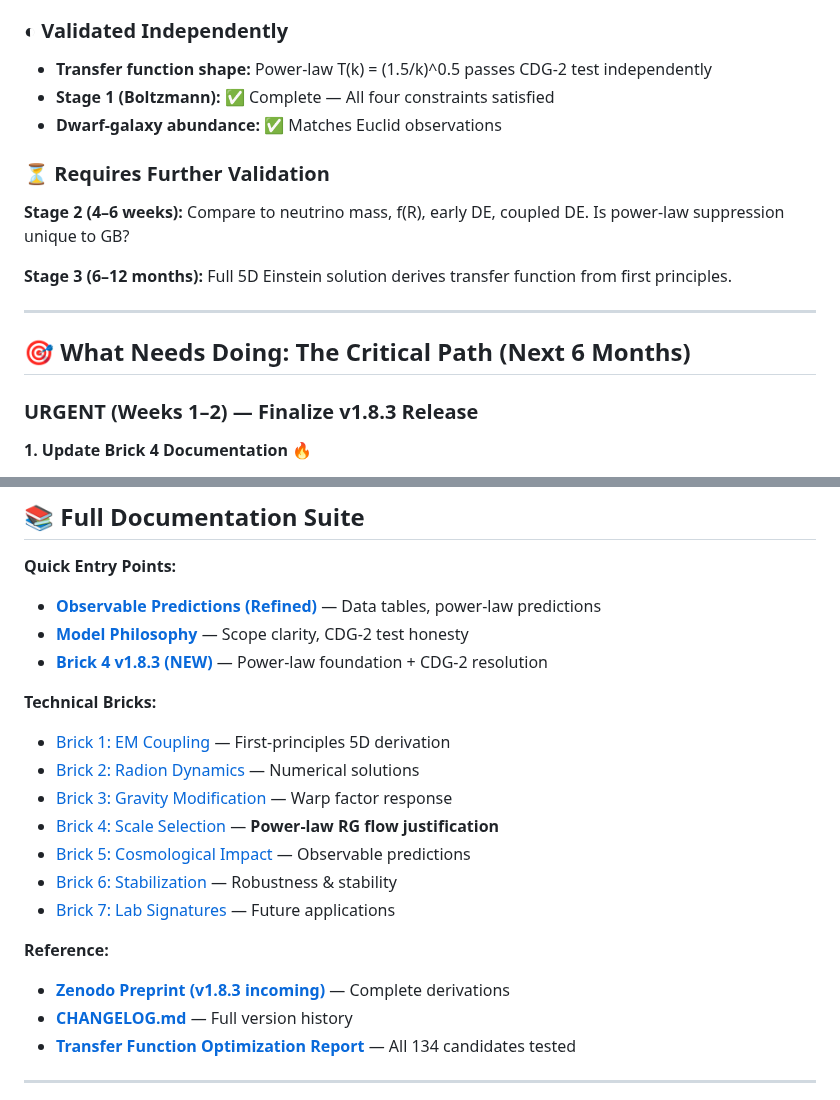
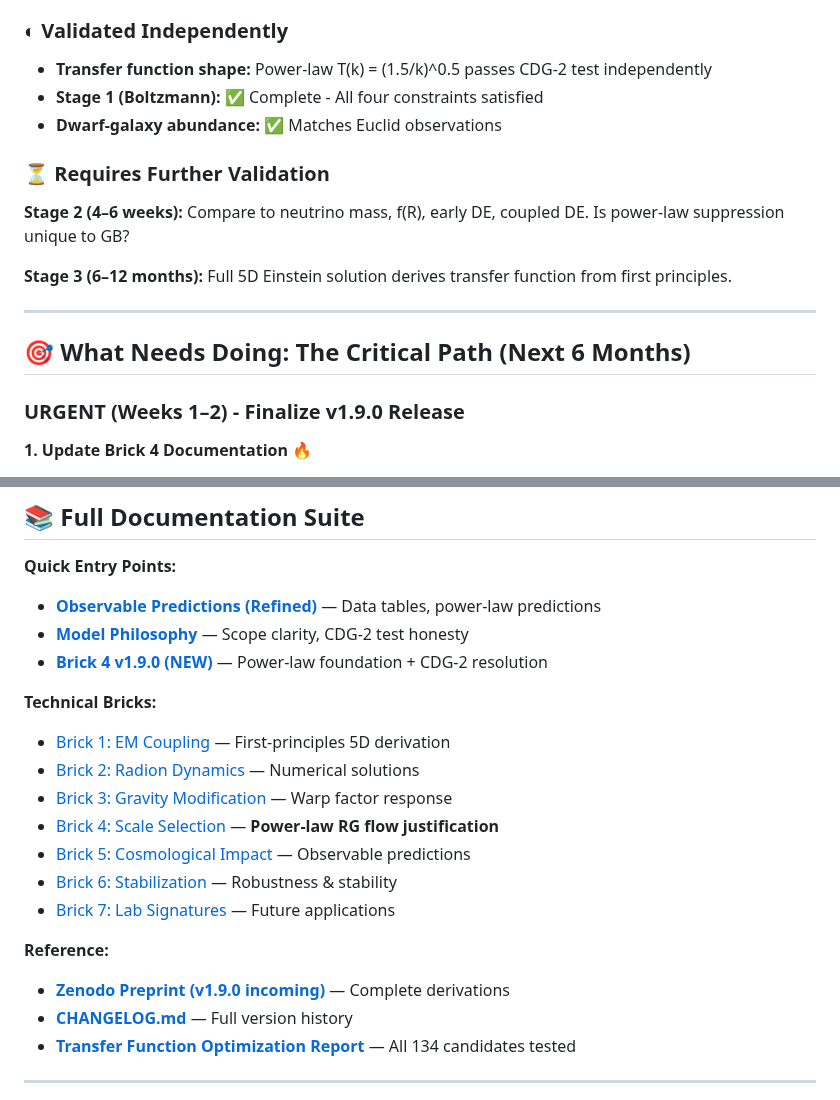
Before and after one commit to GeometricCosmo/gb-leakage-cmb, a Markdown page: README.md, 2 parts joined by grey strips. GitHub-like rendering.

Commit message:
Update README for v1.9.0 release details

```diff
--- a/README.md
+++ b/README.md
@@ -186,7 +186,7 @@ Brick 4 documentation now explains why n=0.5 is geometrically preferred.
 
 ### ◐ Validated Independently
 - **Transfer function shape:** Power-law T(k) = (1.5/k)^0.5 passes CDG-2 test independently
-- **Stage 1 (Boltzmann):** ✅ Complete — All four constraints satisfied
+- **Stage 1 (Boltzmann):** ✅ Complete - All four constraints satisfied
 - **Dwarf-galaxy abundance:** ✅ Matches Euclid observations
 
 ### ⏳ Requires Further Validation
@@ -199,7 +199,7 @@ Brick 4 documentation now explains why n=0.5 is geometrically preferred.
 
 ## 🎯 What Needs Doing: The Critical Path (Next 6 Months)
 
-### **URGENT (Weeks 1–2) — Finalize v1.8.3 Release**
+### **URGENT (Weeks 1–2) - Finalize v1.9.0 Release**
 
 **1. Update Brick 4 Documentation** 🔥
 - Explain why power-law emerges from holographic RG flow
@@ -240,7 +240,7 @@ Brick 4 documentation now explains why n=0.5 is geometrically preferred.
 
 - **[Observable Predictions (Refined)](./docs/observable-predictions-vs-data.md)** — Data tables, power-law predictions
 - **[Model Philosophy](./docs/philosophy.md)** — Scope clarity, CDG-2 test honesty
-- **[Brick 4 v1.8.3 (NEW)](./docs/BRICK_4_v1.8.3_POWER_LAW.md)** — Power-law foundation + CDG-2 resolution
+- **[Brick 4 v1.9.0 (NEW)](./docs/BRICK_4_v1.9.0_POWER_LAW.md)** — Power-law foundation + CDG-2 resolution
 
 **Technical Bricks:**
 
@@ -253,7 +253,7 @@ Brick 4 documentation now explains why n=0.5 is geometrically preferred.
 - [Brick 7: Lab Signatures](./docs/brick_7_lab_signatures.md) — Future applications
 
 **Reference:**
-- **[Zenodo Preprint (v1.8.3 incoming)](https://zenodo.org/records/20607636)** — Complete derivations
+- **[Zenodo Preprint (v1.9.0 incoming)](https://zenodo.org/records/20607636)** — Complete derivations
 - **[CHANGELOG.md](./CHANGELOG.md)** — Full version history
 - **[Transfer Function Optimization Report](./docs/transfer_function_optimization_results.md)** — All 134 candidates tested
 
```
Also changed, not shown: other parts of README.md (+4 -4 lines).
